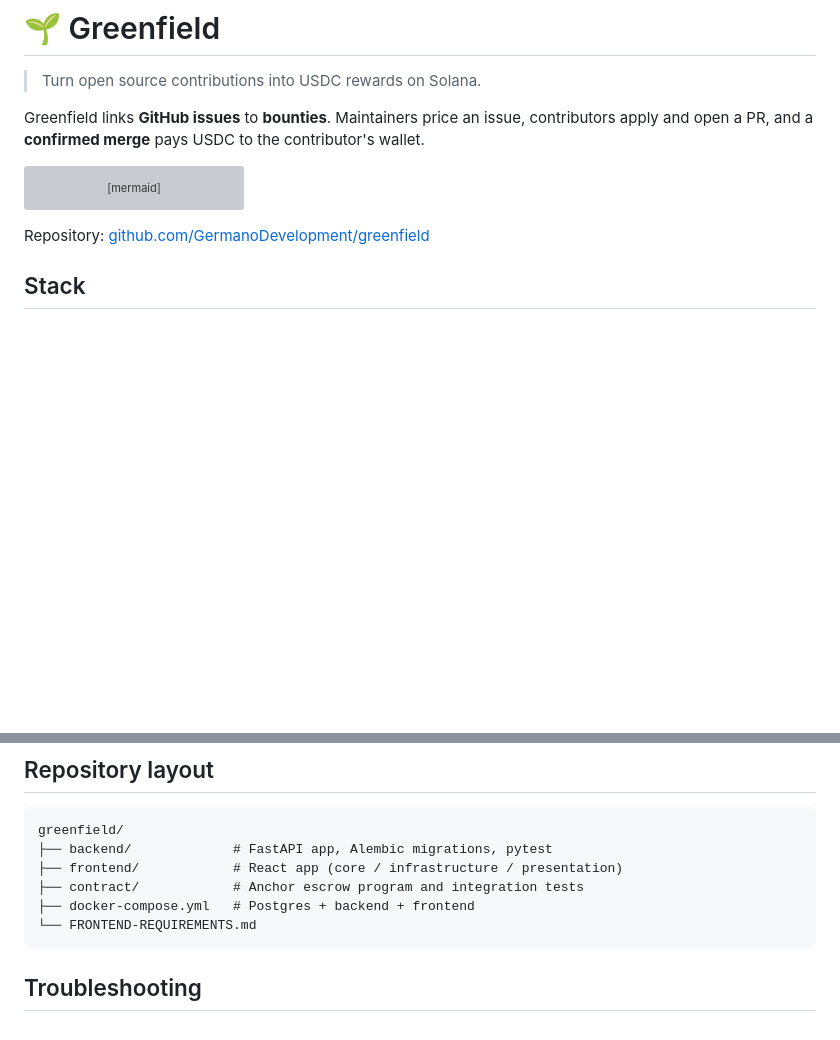
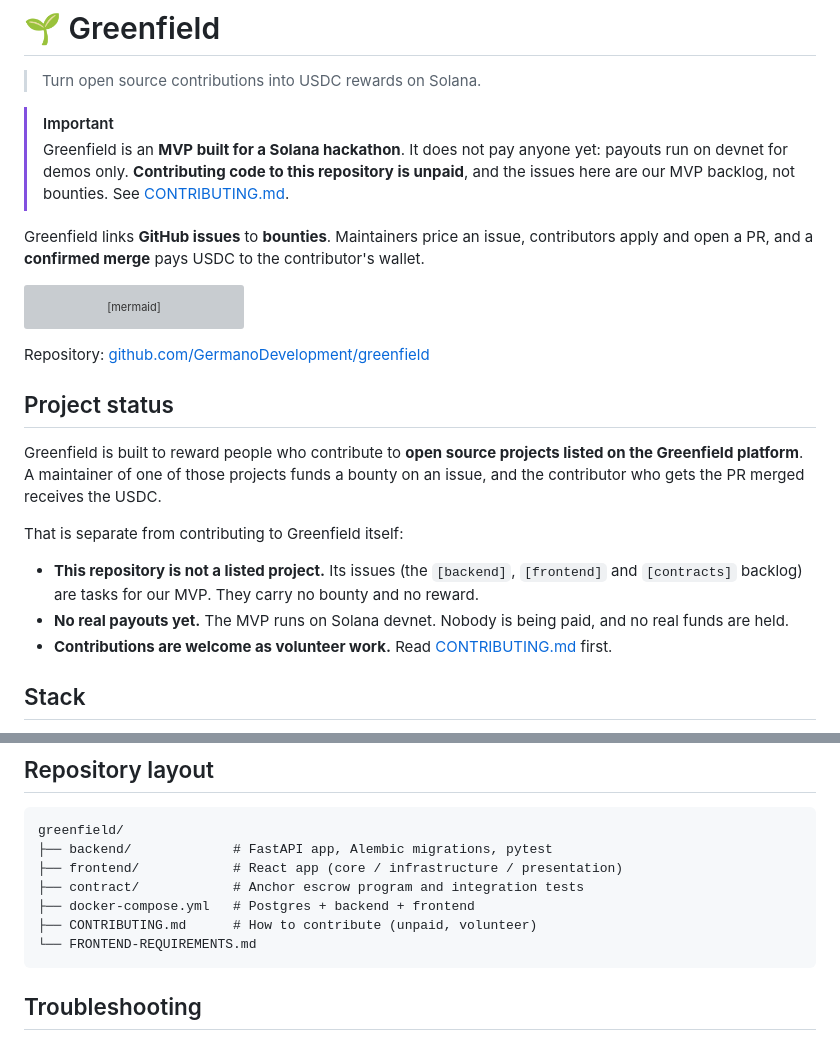
Before and after one commit to GermanoDevelopment/greenfield, a Markdown page: README.md, 2 parts joined by grey strips. GitHub-like rendering; blank space fills up the shorter version; grey boxes are pictures that could not be loaded.

Commit message:
docs: clarify MVP status and that contributions are unpaid

````diff
--- a/README.md
+++ b/README.md
@@ -1,6 +1,9 @@
 # 🌱 Greenfield
 
 > Turn open source contributions into USDC rewards on Solana.
+
+> [!IMPORTANT]
+> Greenfield is an **MVP built for a Solana hackathon**. It does not pay anyone yet: payouts run on devnet for demos only. **Contributing code to this repository is unpaid**, and the issues here are our MVP backlog, not bounties. See [CONTRIBUTING.md](CONTRIBUTING.md).
 
 Greenfield links **GitHub issues** to **bounties**. Maintainers price an issue, contributors apply and open a PR, and a **confirmed merge** pays USDC to the contributor's wallet.
 
@@ -16,6 +19,16 @@ flowchart LR
 ```
 
 Repository: [github.com/GermanoDevelopment/greenfield](https://github.com/GermanoDevelopment/greenfield)
+
+## Project status
+
+Greenfield is built to reward people who contribute to **open source projects listed on the Greenfield platform**. A maintainer of one of those projects funds a bounty on an issue, and the contributor who gets the PR merged receives the USDC.
+
+That is separate from contributing to Greenfield itself:
+
+- **This repository is not a listed project.** Its issues (the `[backend]`, `[frontend]` and `[contracts]` backlog) are tasks for our MVP. They carry no bounty and no reward.
+- **No real payouts yet.** The MVP runs on Solana devnet. Nobody is being paid, and no real funds are held.
+- **Contributions are welcome as volunteer work.** Read [CONTRIBUTING.md](CONTRIBUTING.md) first.
 
 ## Stack
 
@@ -184,6 +197,7 @@ greenfield/
 ├── frontend/            # React app (core / infrastructure / presentation)
 ├── contract/            # Anchor escrow program and integration tests
 ├── docker-compose.yml   # Postgres + backend + frontend
+├── CONTRIBUTING.md      # How to contribute (unpaid, volunteer)
 └── FRONTEND-REQUIREMENTS.md
 ```
 
````
Also changed, not shown: .github/PULL_REQUEST_TEMPLATE.md (added, +17 -0 lines), CONTRIBUTING.md (added, +49 -0 lines).
